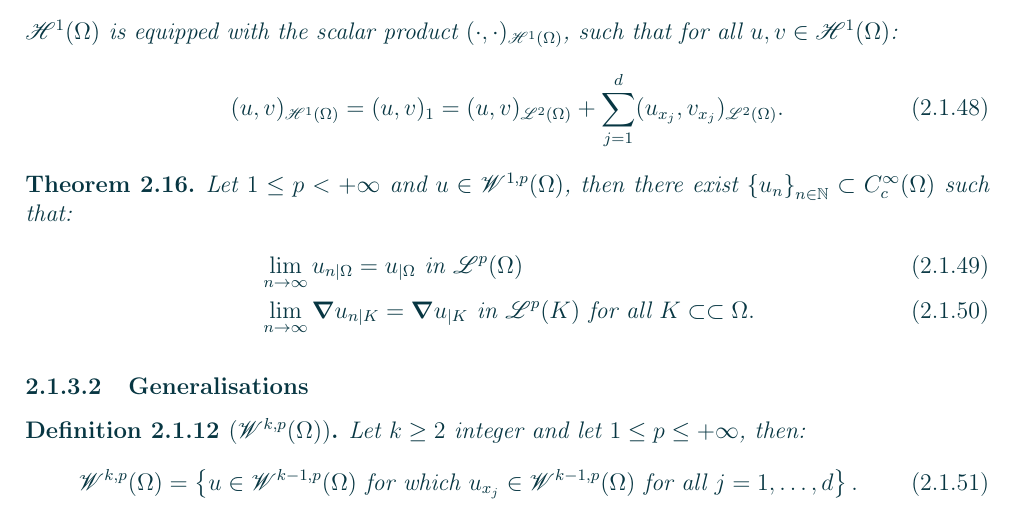
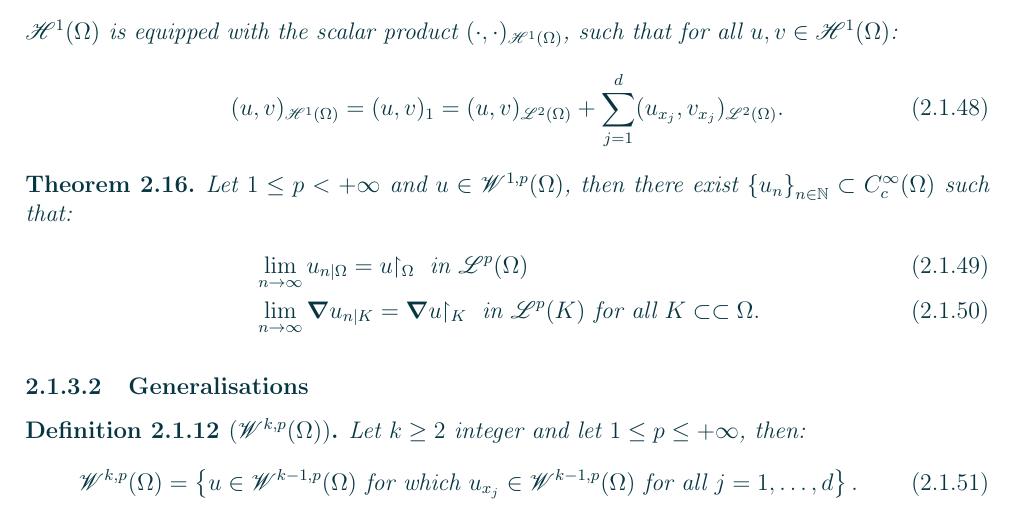
Before and after one commit to diantonioandrea/master-thesis, a LaTeX thesis (short.tex, which reads content/chapters/preliminaries.tex): part of page 11 of 47, cut so that both start at the same text. Compiled offline with pdfLaTeX.

Commit message:
Update preliminaries.tex

```diff
--- a/content/chapters/preliminaries.tex
+++ b/content/chapters/preliminaries.tex
@@ -310,8 +310,8 @@ Following \cite[p. 267]{Brezis2010}, let $(\Omega, \SigmaAlgebraA, \omega)$ deno
 \begin{theorem}
     Let $1 \leq p < +\infty$ and $u \in \SpaceWkp{1}{p}(\Omega)$, then there exist $\left\{ u_n \right\}_{n \in \NaturalNumbers} \subset C_c^{\infty}(\Omega)$ such that:
     \begin{align}
-        & \lim_{n \rightarrow \infty} u_{n \mid \Omega} = u_{\mid \Omega} \text { in } \SpaceLp{p}(\Omega)\\
-        & \lim_{n \rightarrow \infty} \Gradient u_{n \mid K} = \Gradient u_{\mid K} \text { in } \SpaceLp{p}(K) \text{ for all } K \subset \subset \Omega.
+        & \lim_{n \rightarrow \infty} u_{n \mid \Omega} = u \Restriction_{\Omega} \text { in } \SpaceLp{p}(\Omega)\\
+        & \lim_{n \rightarrow \infty} \Gradient u_{n \mid K} = \Gradient u \Restriction_{K} \text { in } \SpaceLp{p}(K) \text{ for all } K \subset \subset \Omega.
     \end{align}
 \end{theorem}
 
```
